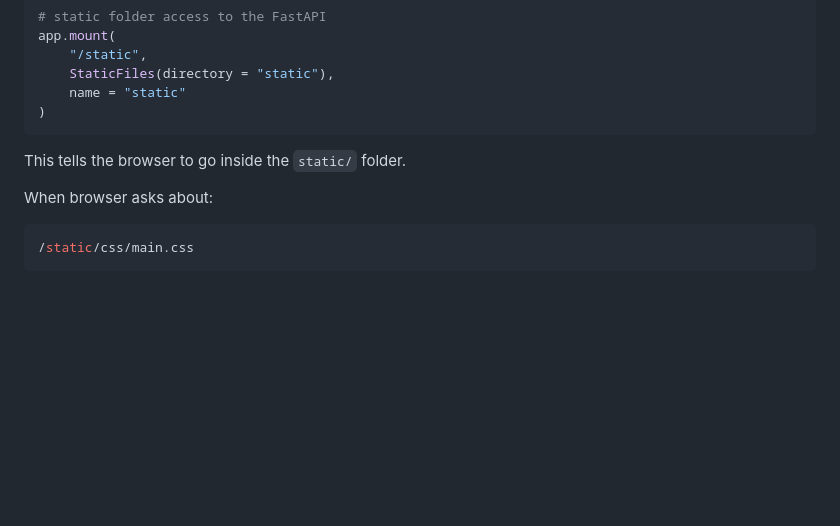
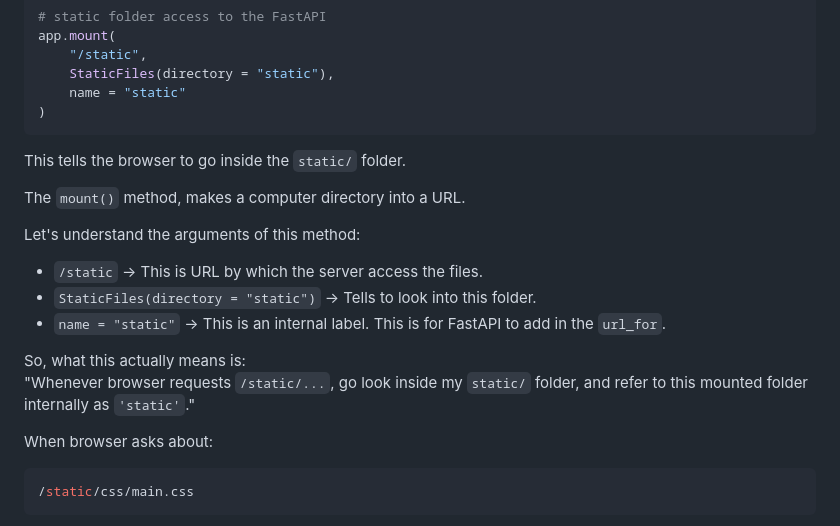
Before and after one commit to GaneshSharmaa/Blog-Platform, a Markdown page: notes-for-my-understanding/notes.md, the part around the change. Rendered like a GitHub page; blank space fills up the shorter version.

Commit message:
Add explanation for the mount() method in notes.md to clarify static file serving

````diff
--- a/notes-for-my-understanding/notes.md
+++ b/notes-for-my-understanding/notes.md
@@ -200,6 +200,16 @@ app.mount(
 
 This tells the browser to go inside the `static/` folder.
 
+The `mount()` method, makes a computer directory into a URL.
+
+Let's understand the arguments of this method:
+- `/static` → This is URL by which the server access the files.
+- `StaticFiles(directory = "static")` → Tells to look into this folder.
+- `name = "static"` → This is an internal label. This is for FastAPI to add in the `url_for`.
+
+So, what this actually means is:\
+"Whenever browser requests `/static/...`, go look inside my `static/` folder, and refer to this mounted folder internally as `'static'`."
+
 When browser asks about:
 ```python
 /static/css/main.css
````
